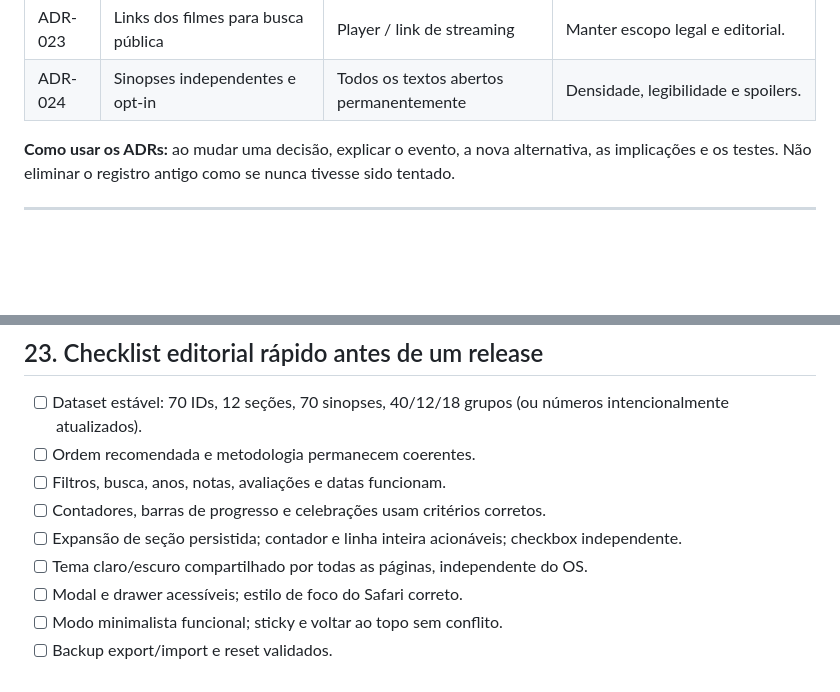
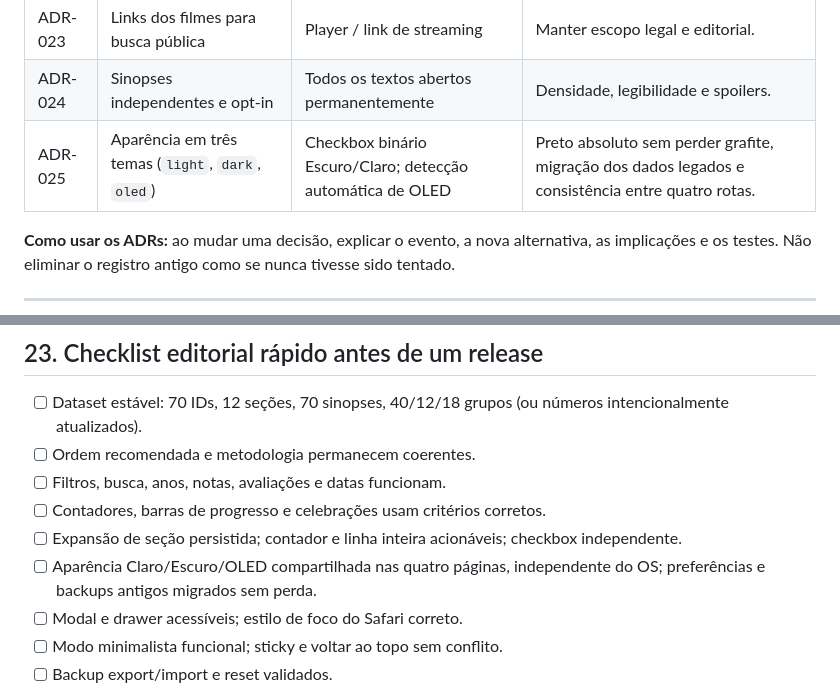
Before and after one commit to michaelfdias/maratona-marvel, a Markdown page: docs/ESPECIFICACAO.md, 2 parts joined by grey strips. Drawn GitHub-style; blank space fills up the shorter version.

```diff
--- a/docs/ESPECIFICACAO.md
+++ b/docs/ESPECIFICACAO.md
@@ -1380,6 +1380,7 @@ Explicar com clareza:
 | ADR-022 | Páginas institucionais separadas | Tudo em popovers na home | SEO, navegação, leitura editorial e privacidade. |
 | ADR-023 | Links dos filmes para busca pública | Player / link de streaming | Manter escopo legal e editorial. |
 | ADR-024 | Sinopses independentes e opt-in | Todos os textos abertos permanentemente | Densidade, legibilidade e spoilers. |
+| ADR-025 | Aparência em três temas (`light`, `dark`, `oled`) | Checkbox binário Escuro/Claro; detecção automática de OLED | Preto absoluto sem perder grafite, migração dos dados legados e consistência entre quatro rotas. |
 
 **Como usar os ADRs:** ao mudar uma decisão, explicar o evento, a nova alternativa, as implicações e os testes. Não eliminar o registro antigo como se nunca tivesse sido tentado.
 
@@ -1895,7 +1911,7 @@ Estas possibilidades **não são requisitos aprovados**:
 - [ ] Filtros, busca, anos, notas, avaliações e datas funcionam.
 - [ ] Contadores, barras de progresso e celebrações usam critérios corretos.
 - [ ] Expansão de seção persistida; contador e linha inteira acionáveis; checkbox independente.
-- [ ] Tema claro/escuro compartilhado por todas as páginas, independente do OS.
+- [ ] Aparência Claro/Escuro/OLED compartilhada nas quatro páginas, independente do OS; preferências e backups antigos migrados sem perda.
 - [ ] Modal e drawer acessíveis; estilo de foco do Safari correto.
 - [ ] Modo minimalista funcional; sticky e voltar ao topo sem conflito.
 - [ ] Backup export/import e reset validados.
```
Also changed, not shown: other parts of docs/ESPECIFICACAO.md (+20 -5 lines).
